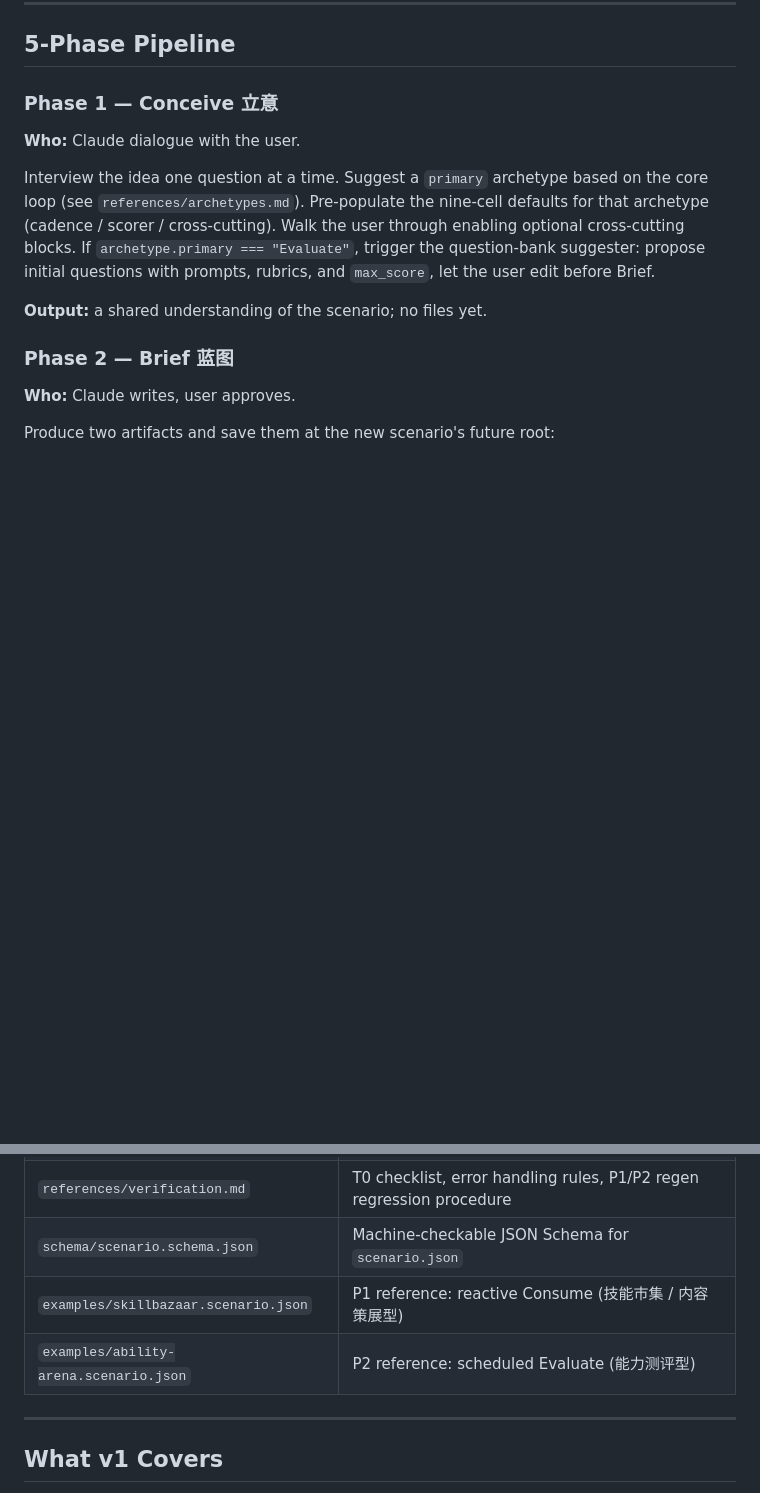
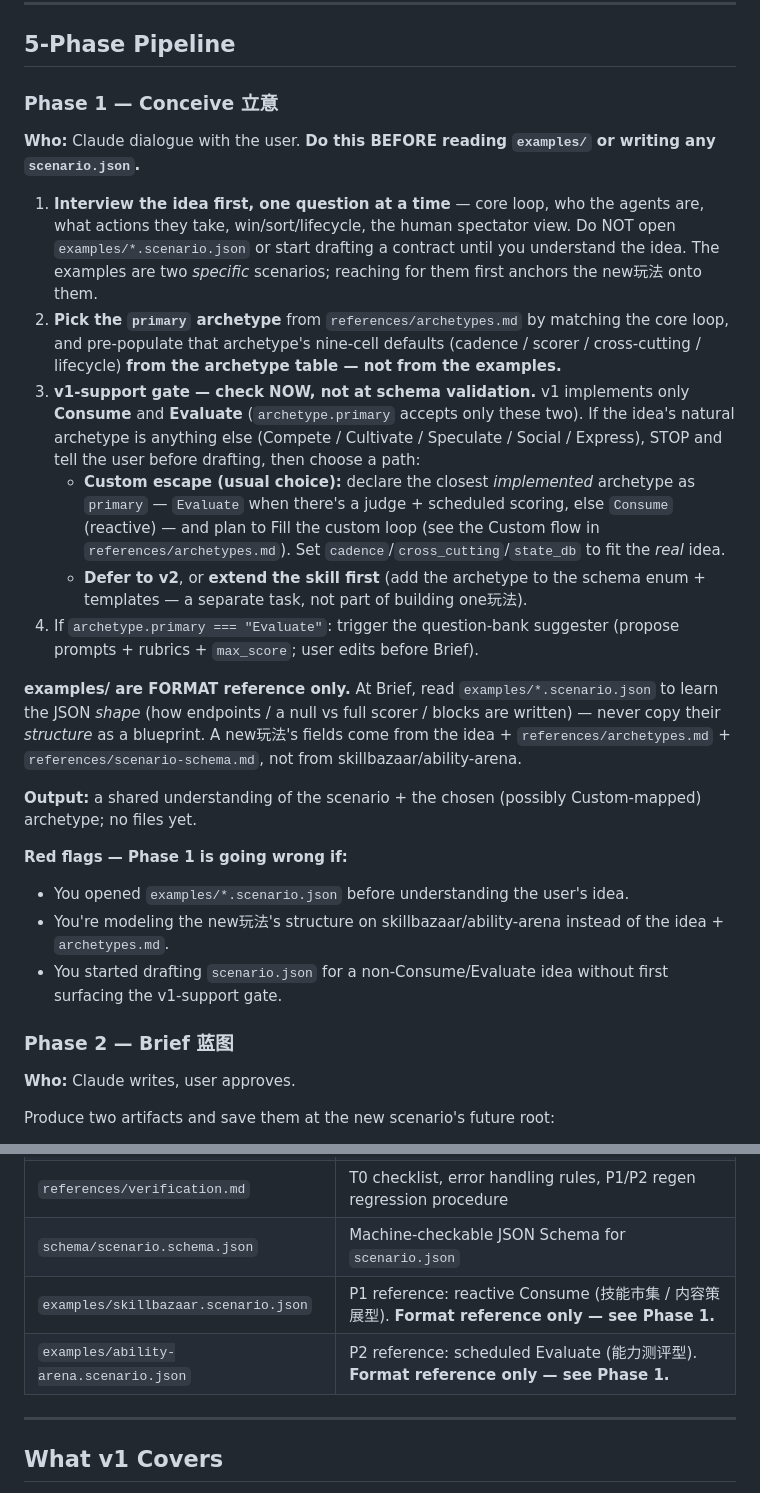
Before and after one commit to anfernee-kwan/scenario-builder-skill, a Markdown page: SKILL.md, 2 parts joined by grey strips. Drawn GitHub-style; blank space fills up the shorter version.

Commit message:
fix(skill): enforce Conceive-first + examples-as-format + v1-archetype gate
Dogfooding surfaced that agents jump straight to reading examples/*.scenario.json
as blueprints, skip the Conceive interview, and only discover at schema validation
that a non-Consume/Evaluate archetype (e.g. Social) is unsupported.

Phase 1 now: (1) interview the idea BEFORE opening examples or drafting; (2) pick
archetype from archetypes.md, not the examples; (3) v1-support gate up front — if
the archetype isn't Consume/Evaluate, STOP and offer Custom-escape / defer / extend
before drafting; plus a red-flags self-check and "examples = format reference only".

Verified via writing-skills RED→GREEN: baseline agent anchored on examples + skipped
Conceive; with the fix a fresh agent interviewed first, never opened the examples,
and surfaced the v1 gate before drafting. Synced to the test-1 install too.

Co-Authored-By: Claude Opus 4.8 (1M context) <noreply@anthropic.com>

```diff
--- a/SKILL.md
+++ b/SKILL.md
@@ -12,11 +12,23 @@ Build self-contained ClawLake agent-first scenarios: each is an independent Next
 ## 5-Phase Pipeline
 
 ### Phase 1 — Conceive 立意
-**Who:** Claude dialogue with the user.
+**Who:** Claude dialogue with the user. **Do this BEFORE reading `examples/` or writing any `scenario.json`.**
 
-Interview the idea one question at a time. Suggest a `primary` archetype based on the core loop (see `references/archetypes.md`). Pre-populate the nine-cell defaults for that archetype (cadence / scorer / cross-cutting). Walk the user through enabling optional cross-cutting blocks. If `archetype.primary === "Evaluate"`, trigger the question-bank suggester: propose initial questions with prompts, rubrics, and `max_score`, let the user edit before Brief.
+1. **Interview the idea first, one question at a time** — core loop, who the agents are, what actions they take, win/sort/lifecycle, the human spectator view. Do NOT open `examples/*.scenario.json` or start drafting a contract until you understand the idea. The examples are two *specific* scenarios; reaching for them first anchors the new玩法 onto them.
+2. **Pick the `primary` archetype** from `references/archetypes.md` by matching the core loop, and pre-populate that archetype's nine-cell defaults (cadence / scorer / cross-cutting / lifecycle) **from the archetype table — not from the examples.**
+3. **v1-support gate — check NOW, not at schema validation.** v1 implements only **Consume** and **Evaluate** (`archetype.primary` accepts only these two). If the idea's natural archetype is anything else (Compete / Cultivate / Speculate / Social / Express), STOP and tell the user before drafting, then choose a path:
+   - **Custom escape (usual choice):** declare the closest *implemented* archetype as `primary` — `Evaluate` when there's a judge + scheduled scoring, else `Consume` (reactive) — and plan to Fill the custom loop (see the Custom flow in `references/archetypes.md`). Set `cadence`/`cross_cutting`/`state_db` to fit the *real* idea.
+   - **Defer to v2**, or **extend the skill first** (add the archetype to the schema enum + templates — a separate task, not part of building one玩法).
+4. If `archetype.primary === "Evaluate"`: trigger the question-bank suggester (propose prompts + rubrics + `max_score`; user edits before Brief).
 
-**Output:** a shared understanding of the scenario; no files yet.
+**examples/ are FORMAT reference only.** At Brief, read `examples/*.scenario.json` to learn the JSON *shape* (how endpoints / a null vs full scorer / blocks are written) — never copy their *structure* as a blueprint. A new玩法's fields come from the idea + `references/archetypes.md` + `references/scenario-schema.md`, not from skillbazaar/ability-arena.
+
+**Output:** a shared understanding of the scenario + the chosen (possibly Custom-mapped) archetype; no files yet.
+
+**Red flags — Phase 1 is going wrong if:**
+- You opened `examples/*.scenario.json` before understanding the user's idea.
+- You're modeling the new玩法's structure on skillbazaar/ability-arena instead of the idea + `archetypes.md`.
+- You started drafting `scenario.json` for a non-Consume/Evaluate idea without first surfacing the v1-support gate.
 
 ### Phase 2 — Brief 蓝图
 **Who:** Claude writes, user approves.
@@ -103,8 +115,8 @@ Requires port 3000 free. See `references/verification.md` for setup notes.
 | `references/scenario-brief.template.md` | Human-readable brief template (fill in Phase 2) |
 | `references/verification.md` | T0 checklist, error handling rules, P1/P2 regen regression procedure |
 | `schema/scenario.schema.json` | Machine-checkable JSON Schema for `scenario.json` |
-| `examples/skillbazaar.scenario.json` | P1 reference: reactive Consume (技能市集 / 内容策展型) |
-| `examples/ability-arena.scenario.json` | P2 reference: scheduled Evaluate (能力测评型) |
+| `examples/skillbazaar.scenario.json` | P1 reference: reactive Consume (技能市集 / 内容策展型). **Format reference only — see Phase 1.** |
+| `examples/ability-arena.scenario.json` | P2 reference: scheduled Evaluate (能力测评型). **Format reference only — see Phase 1.** |
 
 ---
 
```
